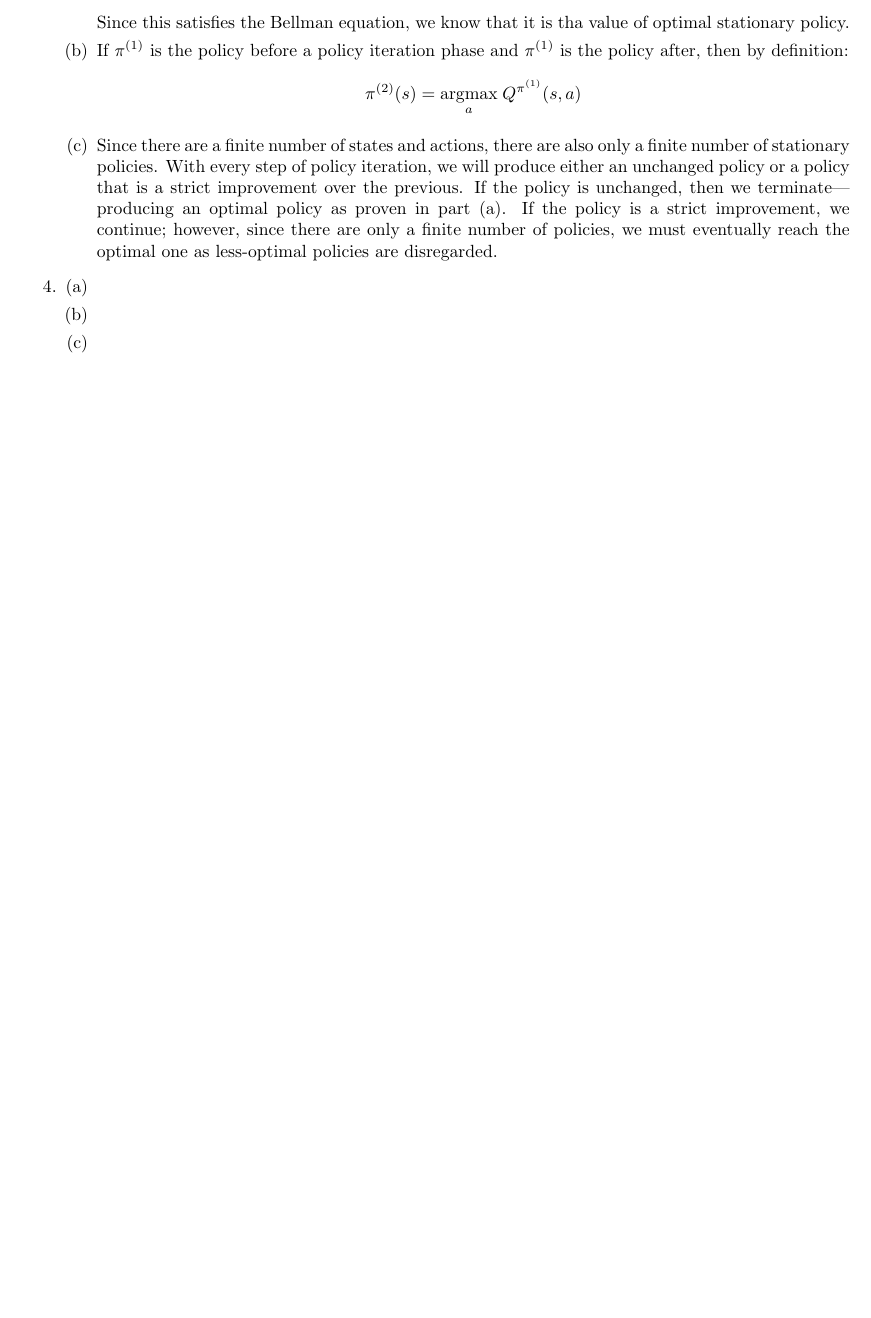
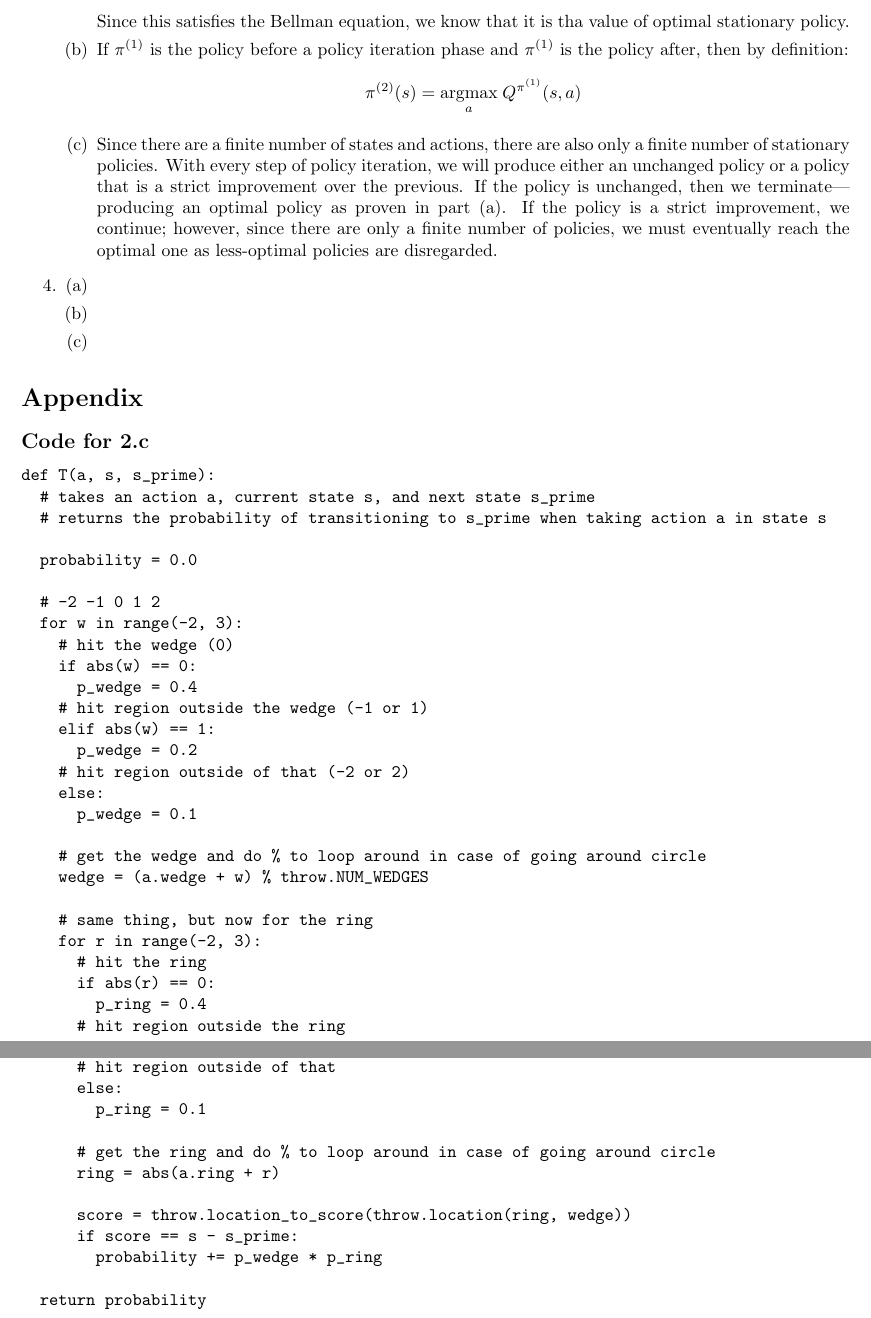
Before and after one commit to lucasdgf/cs181markov, a LaTeX document (tex/li_freitas_hw5_writeup.tex): part of page 2 of 2 before the commit and two parts of pages 3 and 4 of 4 after it, the two joined at a grey line, cut so that both start at the same text, the shorter picture padded with empty space. Compiled offline with pdfLaTeX.

Commit message:
fixed merge conflicts

```diff
--- a/tex/li_freitas_hw5_writeup.tex
+++ b/tex/li_freitas_hw5_writeup.tex
@@ -64,5 +81,49 @@
                 \item % TODO: 4c
             \end{enumerate}
     \end{enumerate}
+\section*{Appendix}
+\subsection*{Code for 2.c}
+\begin{verbatim}
+def T(a, s, s_prime):
+  # takes an action a, current state s, and next state s_prime
+  # returns the probability of transitioning to s_prime when taking action a in state s
 
+  probability = 0.0
+
+  # -2 -1 0 1 2
+  for w in range(-2, 3):
+    # hit the wedge (0)
+    if abs(w) == 0:
+      p_wedge = 0.4
+    # hit region outside the wedge (-1 or 1)
+    elif abs(w) == 1:
+      p_wedge = 0.2
+    # hit region outside of that (-2 or 2)
+    else:
+      p_wedge = 0.1
+
+    # get the wedge and do % to loop around in case of going around circle
+    wedge = (a.wedge + w) % throw.NUM_WEDGES
+
+    # same thing, but now for the ring
+    for r in range(-2, 3):
+      # hit the ring
+      if abs(r) == 0:
+        p_ring = 0.4
+      # hit region outside the ring
+      elif abs(r) == 1:
+        p_ring = 0.2
+      # hit region outside of that
+      else:
+        p_ring = 0.1
+
+      # get the ring and do % to loop around in case of going around circle
+      ring = abs(a.ring + r)
+
+      score = throw.location_to_score(throw.location(ring, wedge))
+      if score == s - s_prime:
+        probability += p_wedge * p_ring
+
+  return probability
+\end{verbatim}
 \end{document}
```
Also changed, not shown: tex/li_freitas_hw5_writeup.pdf (added), tex/li_freitas_hw5_writeup.tex (29 more changed lines), 3 other files.
